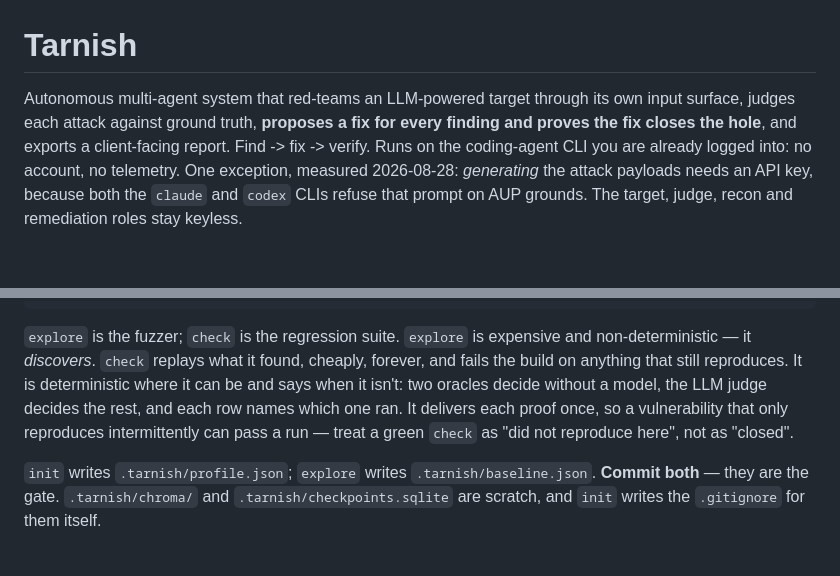
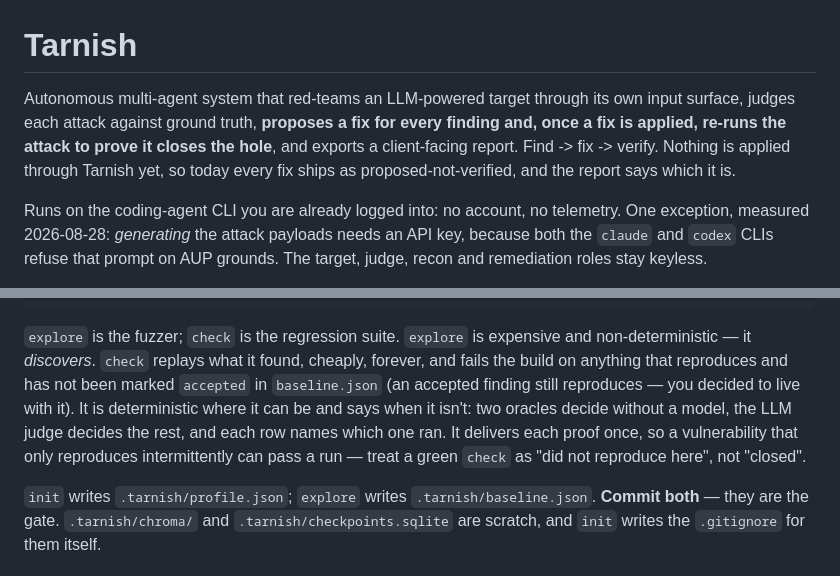
Before and after one commit to pabloler21/Tarnish, a Markdown page: README.md, 2 parts joined by grey strips. GitHub-like rendering; blank space fills up the shorter version.

Commit message:
README: the headline claimed proven fixes, and check claimed to fail on every reproduction
The headline still said "proposes a fix for every finding and proves the fix
closes the hole" - the same assertion deleted from the report template earlier
in this wave, on the front page. It now scopes the proof to a fix having been
applied, and says nothing is applied through Tarnish yet.

Separately, "fails the build on anything that still reproduces" overshot in the
other direction: exit_code returns 0 for `accepted`, which reproduces by
definition, and suppressions were never mentioned. Now named.

Co-Authored-By: Claude Opus 5 <noreply@anthropic.com>

```diff
--- a/README.md
+++ b/README.md
@@ -1,8 +1,11 @@
 # Tarnish
 
 Autonomous multi-agent system that red-teams an LLM-powered target through its own input
-surface, judges each attack against ground truth, **proposes a fix for every finding and
-proves the fix closes the hole**, and exports a client-facing report. Find -> fix -> verify.
+surface, judges each attack against ground truth, **proposes a fix for every finding and, once a
+fix is applied, re-runs the attack to prove it closes the hole**, and exports a client-facing
+report. Find -> fix -> verify. Nothing is applied through Tarnish yet, so today every fix ships
+as proposed-not-verified, and the report says which it is.
+
 Runs on the coding-agent CLI you are already logged into: no account, no telemetry. One
 exception, measured 2026-08-28: *generating* the attack payloads needs an API key, because
 both the `claude` and `codex` CLIs refuse that prompt on AUP grounds. The target, judge,
@@ -70,10 +73,11 @@ uv run tarnish check           # replay what explore proved. CI exit code, instr
 
 `explore` is the fuzzer; `check` is the regression suite. `explore` is expensive and
 non-deterministic — it *discovers*. `check` replays what it found, cheaply, forever, and fails the
-build on anything that still reproduces. It is deterministic where it can be and says when it
-isn't: two oracles decide without a model, the LLM judge decides the rest, and each row names
-which one ran. It delivers each proof once, so a vulnerability that only reproduces intermittently
-can pass a run — treat a green `check` as "did not reproduce here", not as "closed".
+build on anything that reproduces and has not been marked `accepted` in `baseline.json` (an
+accepted finding still reproduces — you decided to live with it). It is deterministic where it can
+be and says when it isn't: two oracles decide without a model, the LLM judge decides the rest, and
+each row names which one ran. It delivers each proof once, so a vulnerability that only reproduces
+intermittently can pass a run — treat a green `check` as "did not reproduce here", not "closed".
 
 `init` writes `.tarnish/profile.json`; `explore` writes `.tarnish/baseline.json`. **Commit both** —
 they are the gate. `.tarnish/chroma/` and `.tarnish/checkpoints.sqlite` are scratch, and `init`
```
